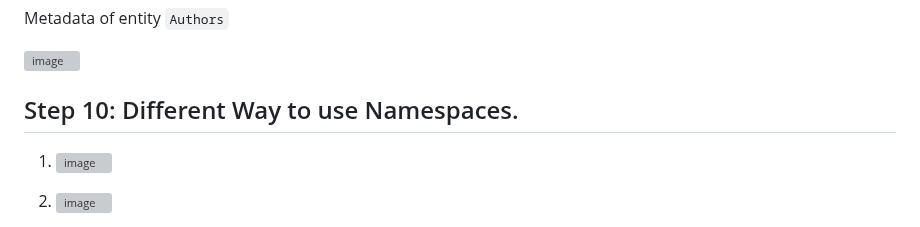
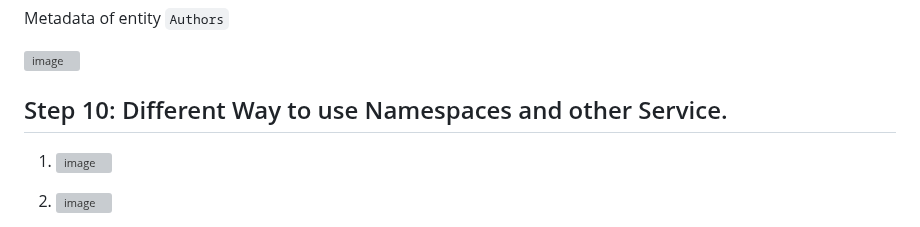
Before and after one commit to sksinha90/CAP_Learning, a Markdown page: bookshop/README.md, the part around one of its changes. GitHub-like rendering; grey boxes are pictures that could not be loaded.

```diff
--- a/bookshop/README.md
+++ b/bookshop/README.md
@@ -134,7 +134,7 @@ Metadata of entity `Authors`
 
 ![image](https://github.com/user-attachments/assets/a57b021a-c1b0-4ce8-9f37-30295882d55e)
 
-## Step 10: Different Way to use Namespaces.
+## Step 10: Different Way to use Namespaces and other Service.
 
 1. ![image](https://github.com/user-attachments/assets/0dd7d86c-3a98-4d71-8ff7-fcfcfb513a84)
 
```
Also changed, not shown: other parts of bookshop/README.md (+7 -0 lines).
